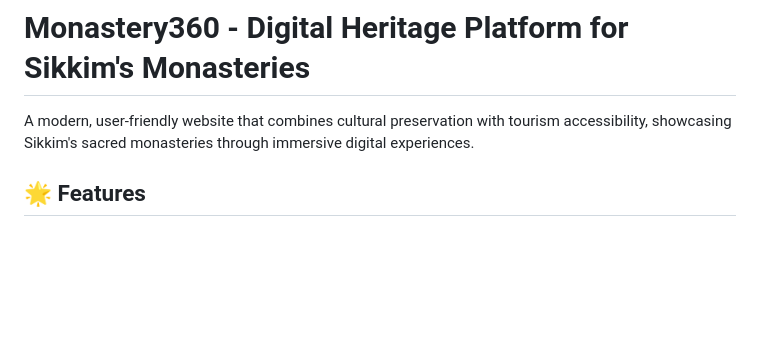
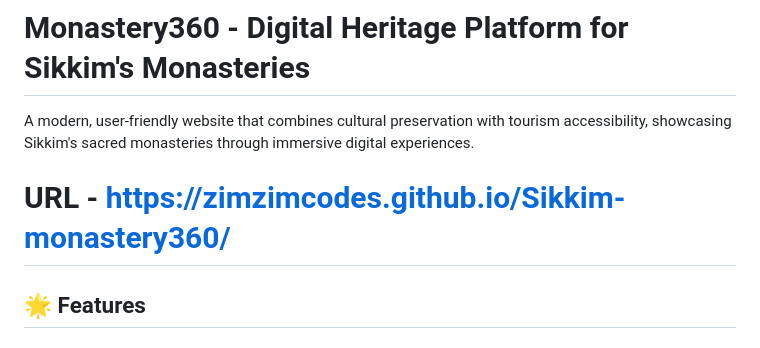
Before and after one commit to zimzimcodes/Sikkim-monastery360, a Markdown page: README.md, the part around the change. GitHub-like rendering; blank space fills up the shorter version.

```diff
--- a/README.md
+++ b/README.md
@@ -1,6 +1,8 @@
 # Monastery360 - Digital Heritage Platform for Sikkim's Monasteries
 
 A modern, user-friendly website that combines cultural preservation with tourism accessibility, showcasing Sikkim's sacred monasteries through immersive digital experiences.
+
+# URL - https://zimzimcodes.github.io/Sikkim-monastery360/
 
 ## 🌟 Features
 
```
